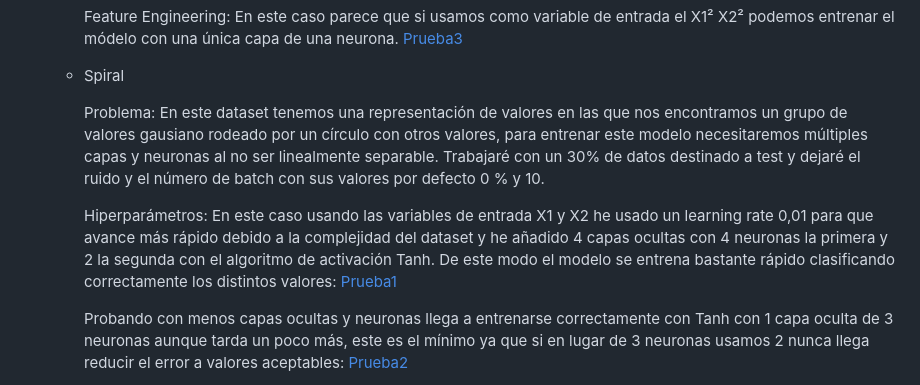
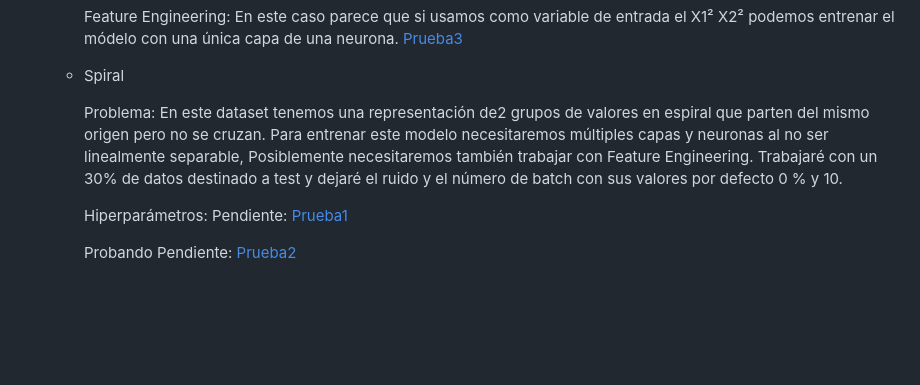
Before and after one commit to Mariorb88/pia, a Markdown page: t9-tf-playground-mario-rey/tarea9.md, the part around one of its changes. Rendered like a GitHub page; blank space fills up the shorter version.

Commit message:
Trabajando en la espiral Tarea 9

```diff
--- a/t9-tf-playground-mario-rey/tarea9.md
+++ b/t9-tf-playground-mario-rey/tarea9.md
@@ -67,9 +67,9 @@ Resultados y Evaluación: análisis y comparación de los resultados.
 
     - Spiral
 
-        Problema: En este dataset tenemos una representación de valores en las que nos encontramos un grupo de valores gausiano rodeado por un círculo con otros valores, para entrenar este modelo necesitaremos múltiples capas y neuronas al no ser linealmente separable. Trabajaré con un 30% de datos destinado a test y dejaré el ruido y el número de batch con sus valores por defecto 0 % y 10.
+        Problema: En este dataset tenemos una representación de2 grupos de valores en espiral que parten del mismo origen pero no se cruzan. Para entrenar este modelo necesitaremos múltiples capas y neuronas al no ser linealmente separable, Posiblemente necesitaremos también trabajar con Feature Engineering. Trabajaré con un 30% de datos destinado a test y dejaré el ruido y el número de batch con sus valores por defecto 0 % y 10.
 
-        Hiperparámetros: En este caso usando las variables de entrada X1 y X2 he usado un learning rate 0,01 para que avance más rápido debido a la complejidad del dataset y he añadido 4 capas ocultas con 4 neuronas la primera y 2 la segunda con el algoritmo de activación Tanh. De este modo el modelo se entrena bastante rápido clasificando correctamente los distintos valores: [Prueba1](https://playground.tensorflow.org/#activation=tanh&batchSize=10&dataset=circle&regDataset=reg-plane&learningRate=0.01&regularizationRate=0&noise=0&networkShape=4,2&seed=0.82071&showTestData=false&discretize=true&percTrainData=30&x=true&y=true&xTimesY=false&xSquared=false&ySquared=false&cosX=false&sinX=false&cosY=false&sinY=false&collectStats=false&problem=classification&initZero=false&hideText=false)
+        Hiperparámetros: Pendiente: [Prueba1](https://playground.tensorflow.org)
 
-        Probando con menos capas ocultas y neuronas llega a entrenarse correctamente con Tanh con 1 capa oculta de 3 neuronas aunque tarda un poco más, este es el mínimo ya que si en lugar de 3 neuronas usamos 2 nunca llega reducir el error a valores aceptables: [Prueba2](https://playground.tensorflow.org/#activation=tanh&batchSize=10&dataset=circle&regDataset=reg-plane&learningRate=0.01&regularizationRate=0&noise=0&networkShape=2&seed=0.82071&showTestData=false&discretize=true&percTrainData=30&x=true&y=true&xTimesY=false&xSquared=false&ySquared=false&cosX=false&sinX=false&cosY=false&sinY=false&collectStats=false&problem=classification&initZero=false&hideText=false)
+        Probando Pendiente: [Prueba2](https://playground.tensorflow.org)
 
```
Also changed, not shown: other parts of t9-tf-playground-mario-rey/tarea9.md (+1 -1 lines).
